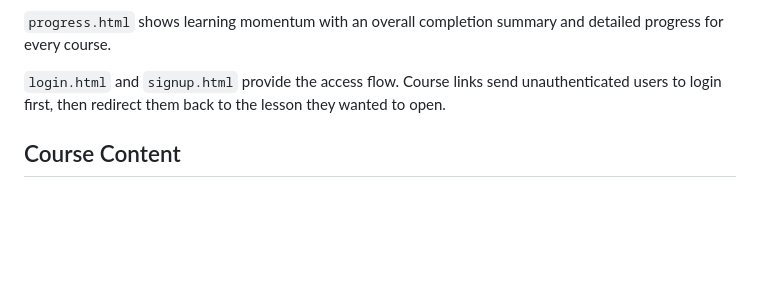
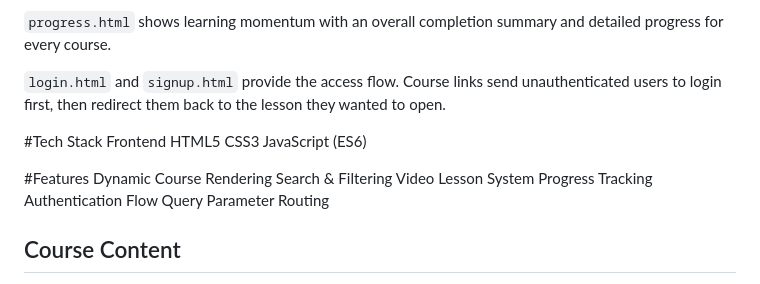
Before and after one commit to UTkarsh977/E-learning-Platform, a Markdown page: README.md, the part around the change. GitHub-like rendering; blank space fills up the shorter version.

```diff
--- a/README.md
+++ b/README.md
@@ -42,6 +42,20 @@ The website is organized around a student who is following a frontend certificat
 
 `login.html` and `signup.html` provide the access flow. Course links send unauthenticated users to login first, then redirect them back to the lesson they wanted to open.
 
+#Tech Stack
+Frontend
+HTML5
+CSS3
+JavaScript (ES6)
+
+#Features
+Dynamic Course Rendering
+Search & Filtering
+Video Lesson System
+Progress Tracking
+Authentication Flow
+Query Parameter Routing
+
 ## Course Content
 
 The current catalog includes practical frontend and product-learning topics: HTML, CSS, responsive layouts, JavaScript fundamentals, React component systems, accessible product design, learning analytics dashboards, and advanced CSS architecture. Each course includes multiple tutorial video entries with providers and YouTube video IDs. The lesson player builds embed URLs automatically and supports video start times for specific sections.
```
